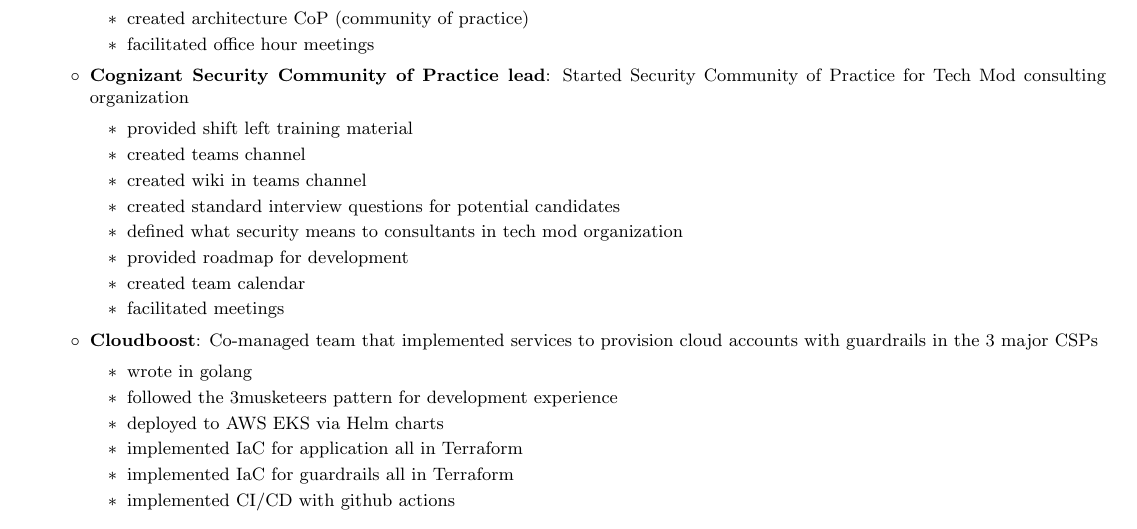
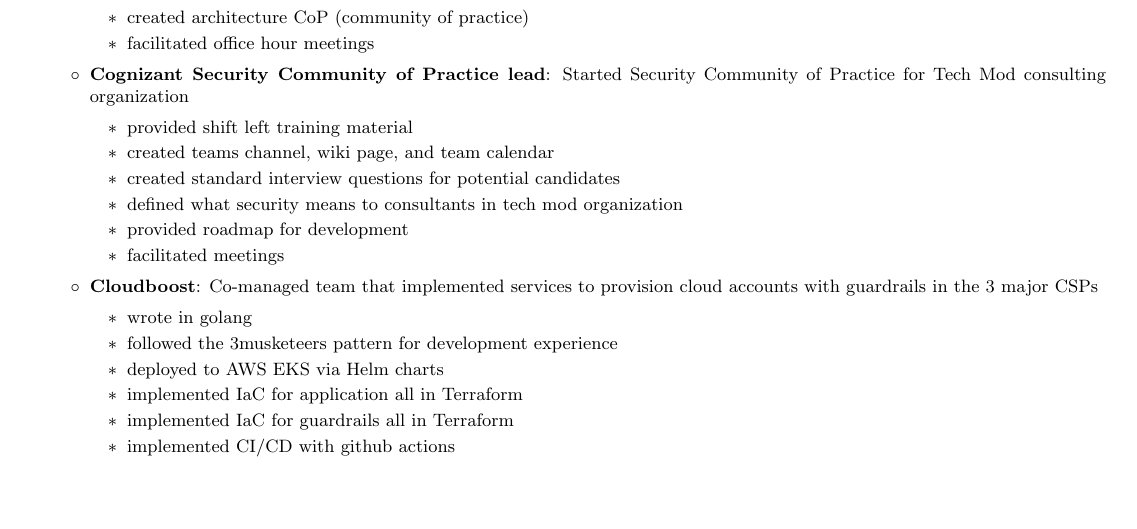
Before and after one commit to brona90/resume, a LaTeX CV (resume.tex): part of page 1 of 4, cut so that both start at the same text, the shorter picture padded with empty space. Compiled offline with pdfLaTeX.

Commit message:
updates suggested by Jatil

```diff
--- a/resume.tex
+++ b/resume.tex
@@ -2,7 +2,7 @@
 % Resume in Latex
 % ------------------------
 
-\documentclass[letterpaper, 10pt]{extarticle}
+\documentclass[letterpaper, 10pt]{article}
 
 \usepackage{latexsym}
 \usepackage[empty]{fullpage}
@@ -116,12 +116,10 @@
 
   \begin{itemize}
     \item provided shift left training material
-    \item created teams channel
-    \item created wiki in teams channel
+    \item created teams channel, wiki page, and team calendar
     \item created standard interview questions for potential candidates
     \item defined what security means to consultants in tech mod organization
     \item provided roadmap for development
-    \item created team calendar
     \item facilitated meetings
   \end{itemize}
 
```
Also changed, not shown: resume.pdf.
